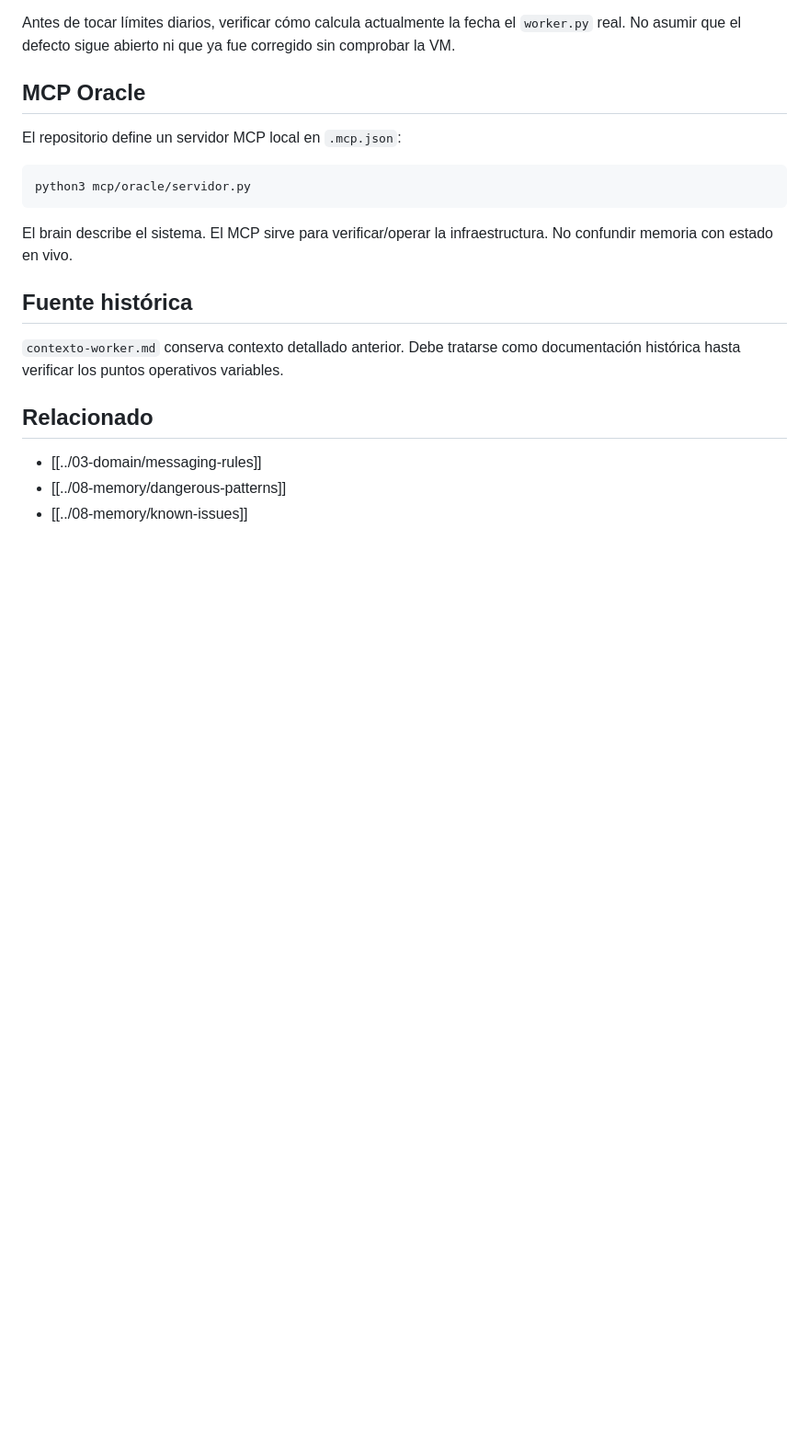
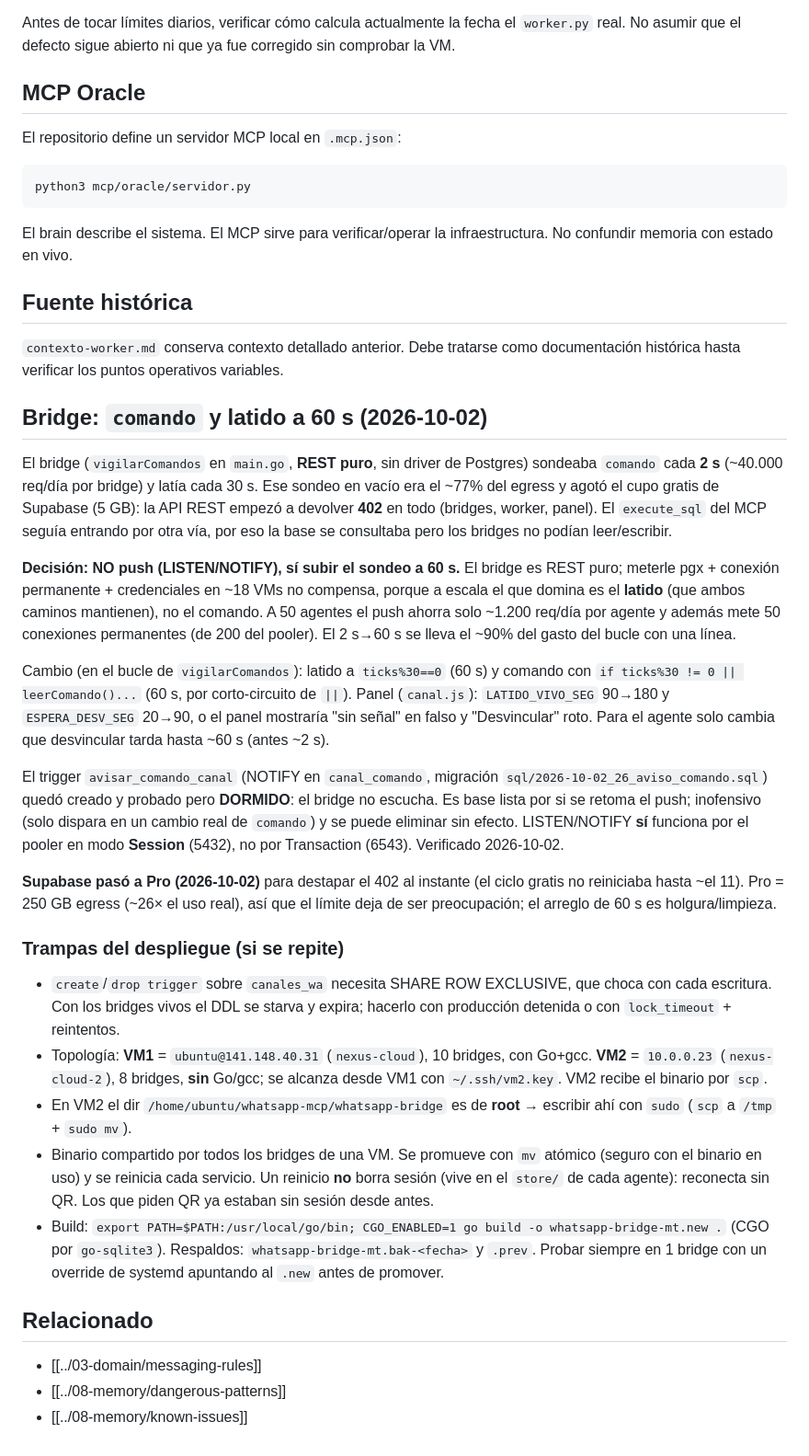
Before and after one commit to iamsanviv/nexus-ftds, a Markdown page: brain/05-integrations/whatsapp-worker.md, the part around the change. Shown at 92% size. Drawn GitHub-style; blank space fills up the shorter version.

Commit message:
brain: registrar el paso del bridge a sondeo de 60s y el despliegue
Decisión (60s en vez de push), cambios en bridge y panel, trigger NOTIFY
dormido, subida a Supabase Pro y trampas del despliegue (lock del DDL,
topología de las dos VMs, dir de root en VM2, binario compartido).

Co-Authored-By: Claude Opus 4.8 <noreply@anthropic.com>
Claude-Session: https://claude.ai/code/session_01Wo8YCyccRvUKPHT1yhR7Pq

```diff
--- a/brain/05-integrations/whatsapp-worker.md
+++ b/brain/05-integrations/whatsapp-worker.md
@@ -230,6 +230,58 @@ El brain describe el sistema. El MCP sirve para verificar/operar la infraestruct
 
 `contexto-worker.md` conserva contexto detallado anterior. Debe tratarse como documentación histórica hasta verificar los puntos operativos variables.
 
+## Bridge: `comando` y latido a 60 s (2026-10-02)
+
+El bridge (`vigilarComandos` en `main.go`, **REST puro**, sin driver de Postgres)
+sondeaba `comando` cada **2 s** (~40.000 req/día por bridge) y latía cada 30 s.
+Ese sondeo en vacío era el ~77% del egress y agotó el cupo gratis de Supabase
+(5 GB): la API REST empezó a devolver **402** en todo (bridges, worker, panel).
+El `execute_sql` del MCP seguía entrando por otra vía, por eso la base se
+consultaba pero los bridges no podían leer/escribir.
+
+**Decisión: NO push (LISTEN/NOTIFY), sí subir el sondeo a 60 s.** El bridge es
+REST puro; meterle pgx + conexión permanente + credenciales en ~18 VMs no
+compensa, porque a escala el que domina es el **latido** (que ambos caminos
+mantienen), no el comando. A 50 agentes el push ahorra solo ~1.200 req/día por
+agente y además mete 50 conexiones permanentes (de 200 del pooler). El 2 s→60 s
+se lleva el ~90% del gasto del bucle con una línea.
+
+Cambio (en el bucle de `vigilarComandos`): latido a `ticks%30==0` (60 s) y
+comando con `if ticks%30 != 0 || leerComando()...` (60 s, por corto-circuito de
+`||`). Panel (`canal.js`): `LATIDO_VIVO_SEG` 90→180 y `ESPERA_DESV_SEG` 20→90,
+o el panel mostraría "sin señal" en falso y "Desvincular" roto. Para el agente
+solo cambia que desvincular tarda hasta ~60 s (antes ~2 s).
+
+El trigger `avisar_comando_canal` (NOTIFY en `canal_comando`, migración
+`sql/2026-10-02_26_aviso_comando.sql`) quedó creado y probado pero **DORMIDO**:
+el bridge no escucha. Es base lista por si se retoma el push; inofensivo (solo
+dispara en un cambio real de `comando`) y se puede eliminar sin efecto.
+LISTEN/NOTIFY **sí** funciona por el pooler en modo **Session** (5432), no por
+Transaction (6543). Verificado 2026-10-02.
+
+**Supabase pasó a Pro (2026-10-02)** para destapar el 402 al instante (el ciclo
+gratis no reiniciaba hasta ~el 11). Pro = 250 GB egress (~26× el uso real), así
+que el límite deja de ser preocupación; el arreglo de 60 s es holgura/limpieza.
+
+### Trampas del despliegue (si se repite)
+
+- `create`/`drop trigger` sobre `canales_wa` necesita SHARE ROW EXCLUSIVE, que
+  choca con cada escritura. Con los bridges vivos el DDL se starva y expira;
+  hacerlo con producción detenida o con `lock_timeout` + reintentos.
+- Topología: **VM1** = `ubuntu@141.148.40.31` (`nexus-cloud`), 10 bridges, con
+  Go+gcc. **VM2** = `10.0.0.23` (`nexus-cloud-2`), 8 bridges, **sin** Go/gcc; se
+  alcanza desde VM1 con `~/.ssh/vm2.key`. VM2 recibe el binario por `scp`.
+- En VM2 el dir `/home/ubuntu/whatsapp-mcp/whatsapp-bridge` es de **root** →
+  escribir ahí con `sudo` (`scp` a `/tmp` + `sudo mv`).
+- Binario compartido por todos los bridges de una VM. Se promueve con `mv`
+  atómico (seguro con el binario en uso) y se reinicia cada servicio. Un
+  reinicio **no** borra sesión (vive en el `store/` de cada agente): reconecta
+  sin QR. Los que piden QR ya estaban sin sesión desde antes.
+- Build: `export PATH=$PATH:/usr/local/go/bin; CGO_ENABLED=1 go build -o
+  whatsapp-bridge-mt.new .` (CGO por `go-sqlite3`). Respaldos:
+  `whatsapp-bridge-mt.bak-<fecha>` y `.prev`. Probar siempre en 1 bridge con un
+  override de systemd apuntando al `.new` antes de promover.
+
 ## Relacionado
 
 - [[../03-domain/messaging-rules]]
```
